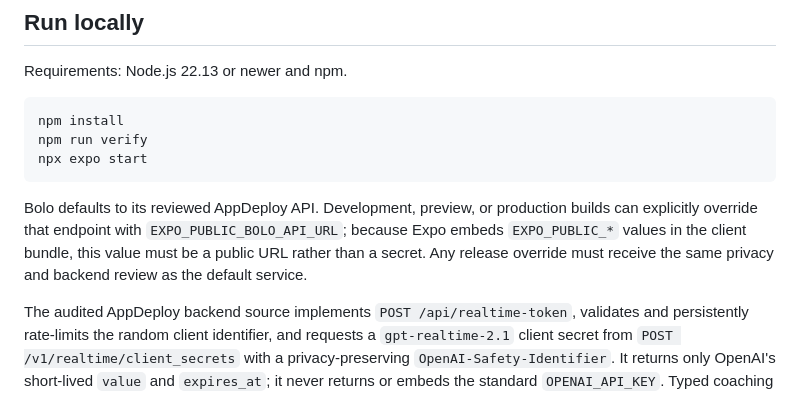
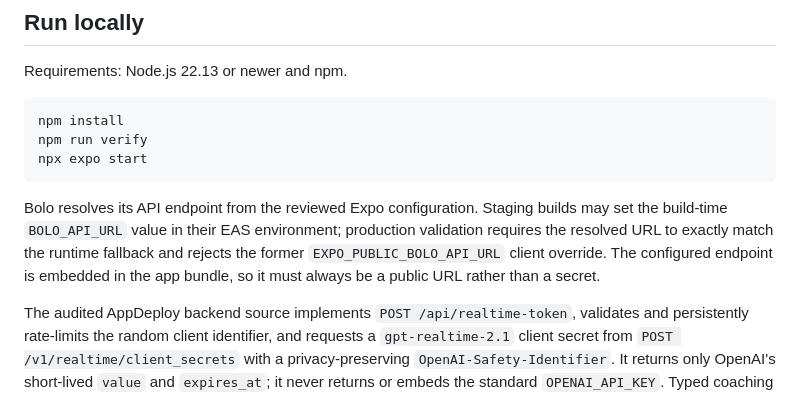
Before and after one commit to chrisatom1998/BoloMobile, a Markdown page: README.md, the part around the change. Rendered like a GitHub page.

Commit message:
docs: align API override guidance

````diff
--- a/README.md
+++ b/README.md
@@ -14,7 +14,7 @@ npm run verify
 npx expo start
 ```
 
-Bolo defaults to its reviewed AppDeploy API. Development, preview, or production builds can explicitly override that endpoint with `EXPO_PUBLIC_BOLO_API_URL`; because Expo embeds `EXPO_PUBLIC_*` values in the client bundle, this value must be a public URL rather than a secret. Any release override must receive the same privacy and backend review as the default service.
+Bolo resolves its API endpoint from the reviewed Expo configuration. Staging builds may set the build-time `BOLO_API_URL` value in their EAS environment; production validation requires the resolved URL to exactly match the runtime fallback and rejects the former `EXPO_PUBLIC_BOLO_API_URL` client override. The configured endpoint is embedded in the app bundle, so it must always be a public URL rather than a secret.
 
 The audited AppDeploy backend source implements `POST /api/realtime-token`, validates and persistently rate-limits the random client identifier, and requests a `gpt-realtime-2.1` client secret from `POST /v1/realtime/client_secrets` with a privacy-preserving `OpenAI-Safety-Identifier`. It returns only OpenAI's short-lived `value` and `expires_at`; it never returns or embeds the standard `OPENAI_API_KEY`. Typed coaching uses the Responses API with `store: false`, moderation, bounded history, and a pinned model. `src/data/voice-profile.json` defines Asha's one supported voice: `marin`. The deployed `phrase-audio` endpoint uses OpenAI `gpt-4o-mini-tts` with that same voice; Realtime uses it directly; and the bundled lesson clips are regenerated from that reviewed endpoint. The client chunks generated replies at the verified 240-character endpoint boundary and keeps a bounded in-memory cache. The production backend and Realtime token configuration were verified on July 14, 2026.
 
````
